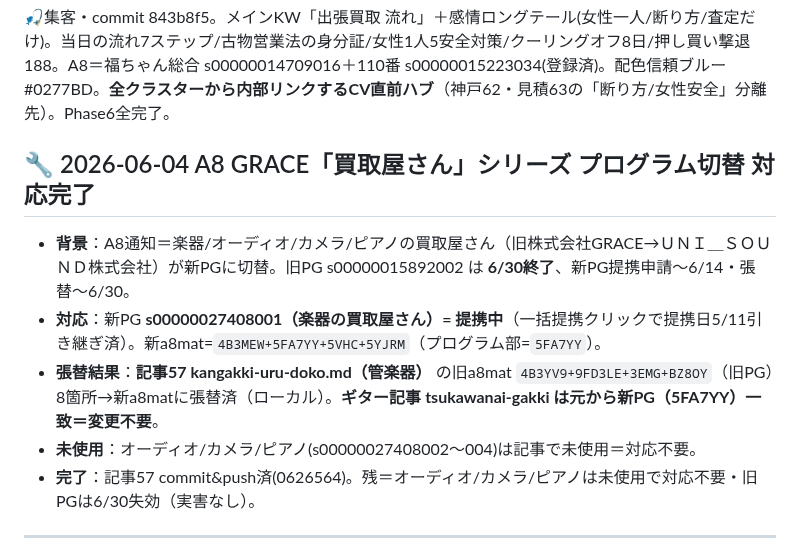
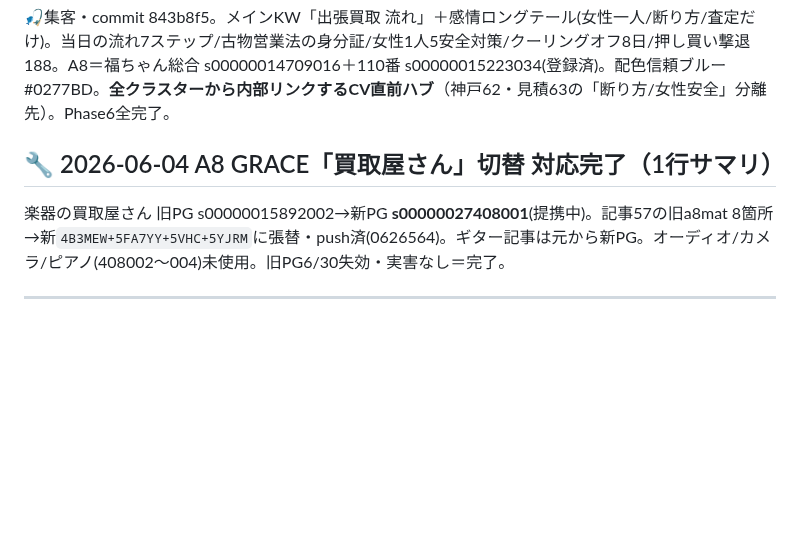
Before and after one commit to morimo335-pixel/re-money-lab, a Markdown page: .claude-memory/project_remoney_handoff.md, the part around the change. Rendered like a GitHub page; blank space fills up the shorter version.

Commit message:
Sync .claude-memory/ from local memory (auto-sync via sync-mobile-gist.sh)

```diff
--- a/.claude-memory/project_remoney_handoff.md
+++ b/.claude-memory/project_remoney_handoff.md
@@ -37,12 +37,8 @@ originSessionId: 2026-06-05-session-63-mitsumori-hikaku-published
 ## 【1行サマリ】2026-06-04 61記事目 出張買取を呼ぶ前にやること（shucchou-kaitori-yobu-mae・CV直前ハブ補助）
 🎣集客・commit 843b8f5。メインKW「出張買取 流れ」＋感情ロングテール(女性一人/断り方/査定だけ)。当日の流れ7ステップ/古物営業法の身分証/女性1人5安全対策/クーリングオフ8日/押し買い撃退188。A8＝福ちゃん総合 s00000014709016＋110番 s00000015223034(登録済)。配色信頼ブルー#0277BD。**全クラスターから内部リンクするCV直前ハブ**（神戸62・見積63の「断り方/女性安全」分離先）。Phase6全完了。
 
-## 🔧 2026-06-04 A8 GRACE「買取屋さん」シリーズ プログラム切替 対応完了
-- **背景**：A8通知＝楽器/オーディオ/カメラ/ピアノの買取屋さん（旧株式会社GRACE→ＵＮＩ＿ＳＯＵＮＤ株式会社）が新PGに切替。旧PG s00000015892002 は **6/30終了**、新PG提携申請〜6/14・張替〜6/30。
-- **対応**：新PG **s00000027408001（楽器の買取屋さん）= 提携中**（一括提携クリックで提携日5/11引き継ぎ済）。新a8mat=`4B3MEW+5FA7YY+5VHC+5YJRM`（プログラム部=`5FA7YY`）。
-- **張替結果**：**記事57 kangakki-uru-doko.md（管楽器）** の旧a8mat `4B3YV9+9FD3LE+3EMG+BZ8OY`（旧PG）8箇所→新a8matに張替済（ローカル）。**ギター記事 tsukawanai-gakki は元から新PG（5FA7YY）一致＝変更不要**。
-- **未使用**：オーディオ/カメラ/ピアノ(s00000027408002〜004)は記事で未使用＝対応不要。
-- **完了**：記事57 commit&push済(0626564)。残＝オーディオ/カメラ/ピアノは未使用で対応不要・旧PGは6/30失効（実害なし）。
+## 🔧 2026-06-04 A8 GRACE「買取屋さん」切替 対応完了（1行サマリ）
+楽器の買取屋さん 旧PG s00000015892002→新PG **s00000027408001**(提携中)。記事57の旧a8mat 8箇所→新`4B3MEW+5FA7YY+5VHC+5YJRM`に張替・push済(0626564)。ギター記事は元から新PG。オーディオ/カメラ/ピアノ(408002〜004)未使用。旧PG6/30失効・実害なし＝完了。
 
 ---
 
```
